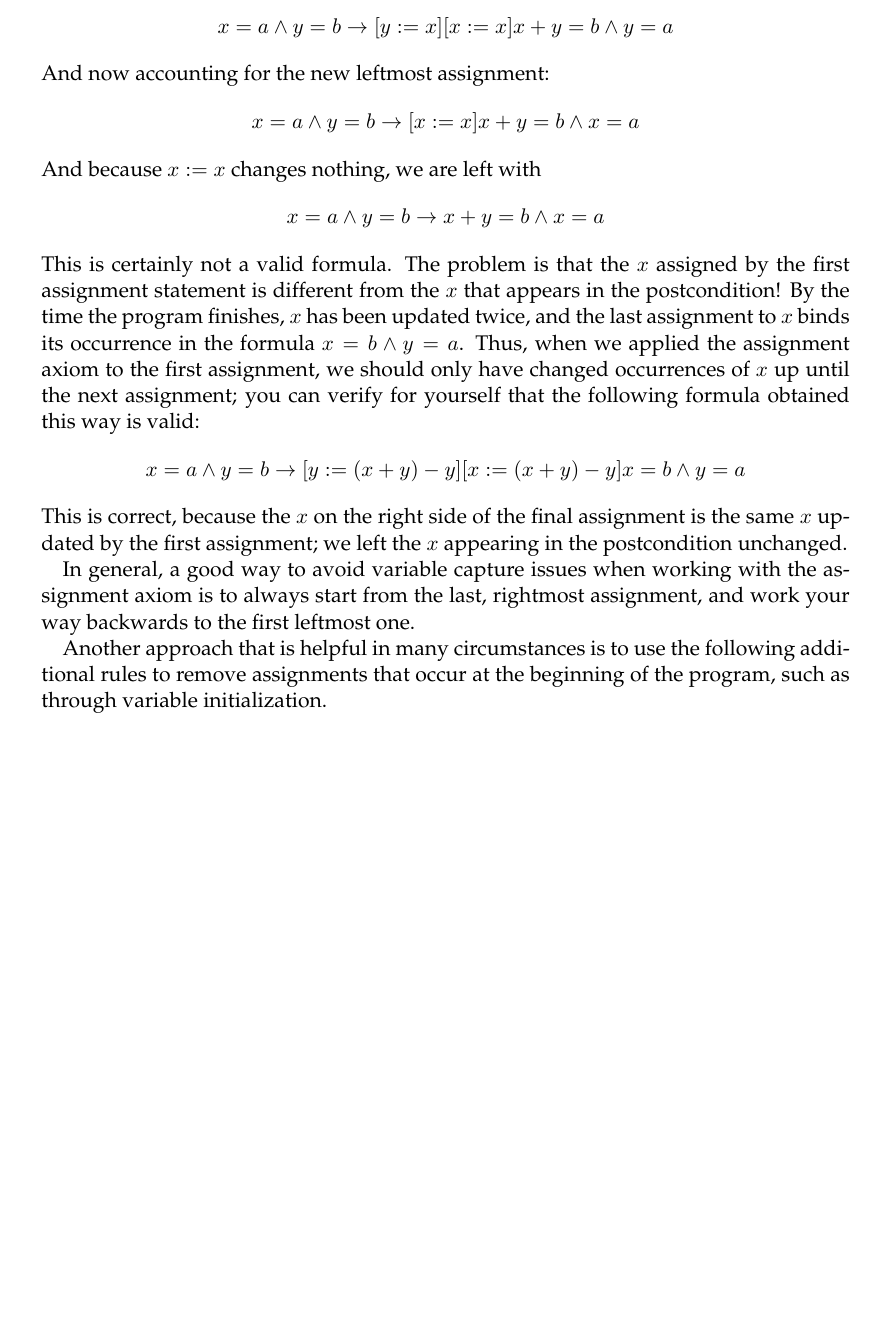
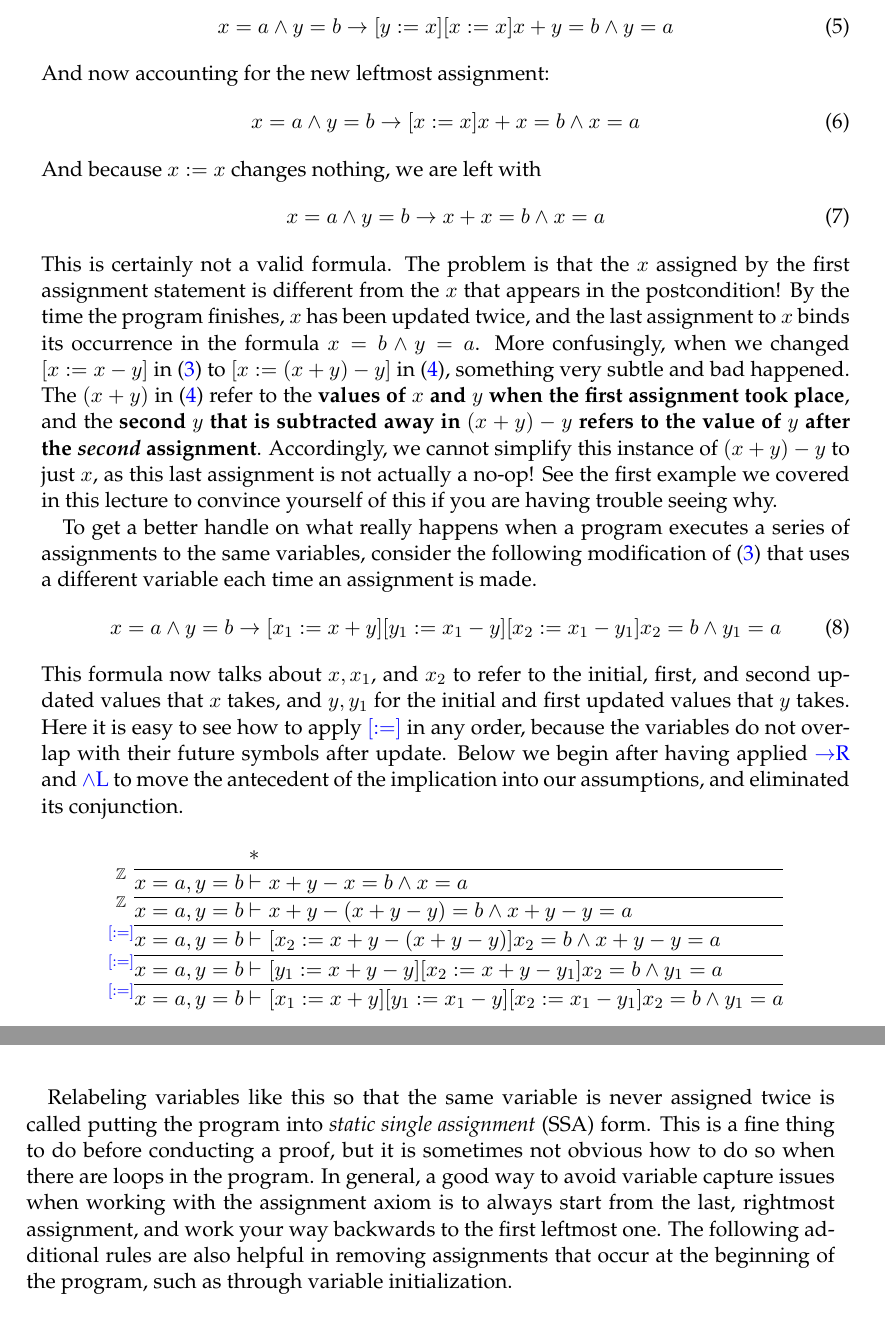
Before and after one commit to 15316-cmu/15316-cmu.github.io, a LaTeX document (lectures/04-safetyproofs.tex): part of page 10 of 15 before the commit and two parts of pages 10 and 11 of 16 after it, the two joined at a grey line, cut so that both start at the same text, the shorter picture padded with empty space. The pictures show the PDF file lectures/04-safetyproofs.pdf that the author committed with the source.

Commit message:
clarified variable binding example

```diff
--- a/lectures/04-safetyproofs.tex
+++ b/lectures/04-safetyproofs.tex
@@ -444,7 +444,8 @@ This is valid because we did not replace the $x$ bound by the existential with 0
 Quantifiers are not the only constructs that bind variables.
 Box and diamond modalities of assignment statements do as well!
 Consider the following:
-\[
+\begin{equation}
+\label{eq:wrong1}
 x = a \land y = b \limply {\dbox{x := x + y}{\dbox{y := x - y}{\dbox{x := x - y}{x = b \land y = a}}}}
-\]
+\end{equation}
 Suppose that we proceed by applying \irref{assignb} first to the leftmost assignment:
@@ -454 +456,3 @@ x = a \land y = b \limply \dbox{y := (x+y) - y}{\dbox{x := (x+y) - y}{x+y = b \l
 Simplifying terms a bit, we have:
+\begin{equation}
+\label{eq:wrong3}
@@ -456,19 +459,28 @@ Simplifying terms a bit, we have:
 x = a \land y = b \limply \dbox{y := x}{\dbox{x := x}{x+y = b \land y = a}}
-\]
+\end{equation}
 And now accounting for the new leftmost assignment:
-\[
-x = a \land y = b \limply \dbox{x := x}{x+y = b \land x = a}
-\]
+\begin{equation}
+\label{eq:wrong4}
+x = a \land y = b \limply \dbox{x := x}{x+x = b \land x = a}
+\end{equation}
 And because $x := x$ changes nothing, we are left with
-\[
-x = a \land y = b \limply x+y = b \land x = a
-\]
+\begin{equation}
+\label{eq:wrong5}
+x = a \land y = b \limply x+x = b \land x = a
+\end{equation}
 This is certainly not a valid formula.
 The problem is that the $x$ assigned by the first assignment statement is different from the $x$ that appears in the postcondition!
 By the time the program finishes, $x$ has been updated twice, and the last assignment to $x$ binds its occurrence in the formula $x = b \land y = a$.
-Thus, when we applied the assignment axiom to the first assignment, we should only have changed occurrences of $x$ up until the next assignment; you can verify for yourself that the following formula obtained this way is valid:
-\[
-x = a \land y = b \limply \dbox{y := (x+y) - y}{\dbox{x := (x+y) - y}{x = b \land y = a}}
-\]
-This is correct, because the $x$ on the right side of the final assignment is the same $x$ updated by the first assignment; we left the $x$ appearing in the postcondition unchanged.
+More confusingly, when we changed $[x := x - y]$ in (\ref{eq:wrong1}) to $[x := (x + y) - y]$ in (\ref{eq:wrong2}), something very subtle and bad happened.
+The $(x+y)$ in (\ref{eq:wrong2}) refer to the \textbf{values of $x$ and $y$ when the first assignment took place}, and the \textbf{second $y$ that is subtracted away in $(x+y)-y$ refers to the value of $y$ after the \emph{second} assignment}.
+Accordingly, we cannot simplify this instance of $(x + y) - y$ to just $x$, as this last assignment is not actually a no-op!
+See the first example we covered in this lecture to convince yourself of this if you are having trouble seeing why.
 
+To get a better handle on what really happens when a program executes a series of assignments to the same variables, consider the following modification of (\ref{eq:wrong1}) that uses a different variable each time an assignment is made.
+\begin{equation}
+\label{eq:right1}
+x = a \land y = b \limply {\dbox{x_1 := x + y}{\dbox{y_1 := x_1 - y}{\dbox{x_2 := x_1 - y_1}{x_2 = b \land y_1 = a}}}}
+\end{equation}
+This formula now talks about $x, x_1$, and $x_2$ to refer to the initial, first, and second updated values that $x$ takes, and $y, y_1$ for the initial and first updated values that $y$ takes.
+Here it is easy to see how to apply \irref{assignb} in any order, because the variables do not overlap with their future symbols after update.
+Below we begin after having applied \irref{implyr} and \irref{andl} to move the antecedent of the implication into our assumptions, and eliminated its conjunction.
@@ -474,0 +495 @@ This is correct, because the $x$ on the right side of the final assignment is th
+            \lsequent{x=a, y=b}{x+y - x = b \land x = a}
@@ -475,6 +507,11 @@ This is correct, because the $x$ on the right side of the final assignment is th
+    \lsequent{x=a, y=b}{{\dbox{x_1 := x + y}{\dbox{y_1 := x_1 - y}{\dbox{x_2 := x_1 - y_1}{x_2 = b \land y_1 = a}}}}}
+  }
+\end{sequentdeduction}
+
+Relabeling variables like this so that the same variable is never assigned twice is called putting the program into \emph{static single assignment} (SSA) form.
+This is a fine thing to do before conducting a proof, but it is sometimes not obvious how to do so when there are loops in the program.
 In general, a good way to avoid variable capture issues when working with the assignment axiom is to always start from the last, rightmost assignment, and work your way backwards to the first leftmost one.
-
-Another approach that is helpful in many circumstances is to use the following additional rules to remove assignments that occur at the beginning of the program, such as through variable initialization.
+The following additional rules are also helpful in removing assignments that occur at the beginning of the program, such as through variable initialization.
 \\
 
   \begin{calculus}
```
Also changed, not shown: lectures/04-safetyproofs.pdf, lectures/04-safetyproofs.tex (25 more changed lines).
